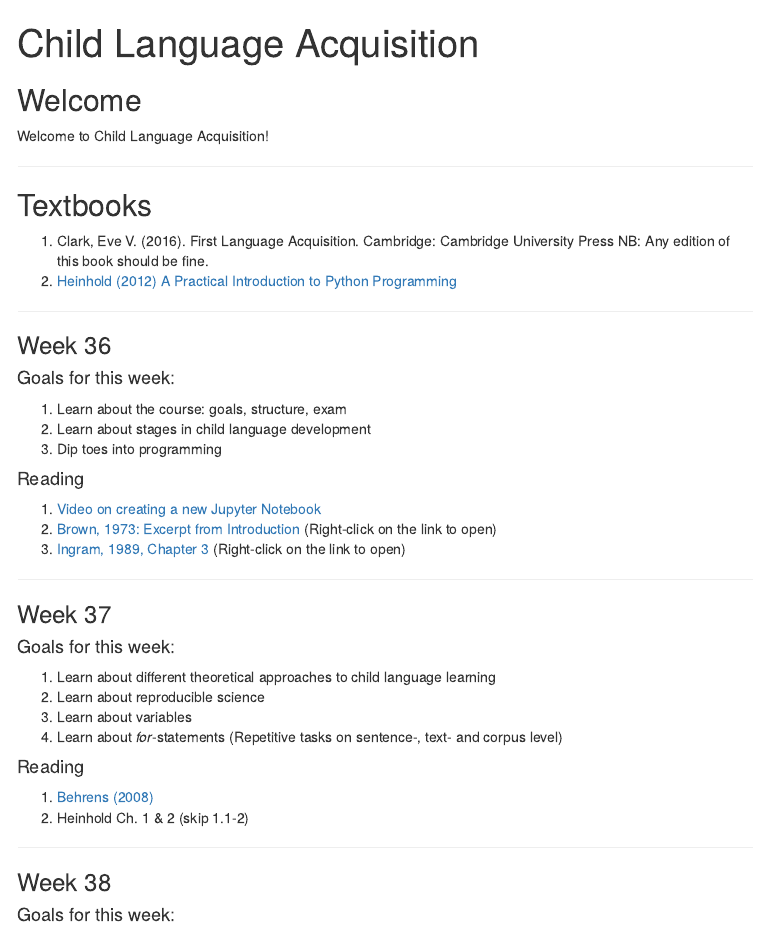
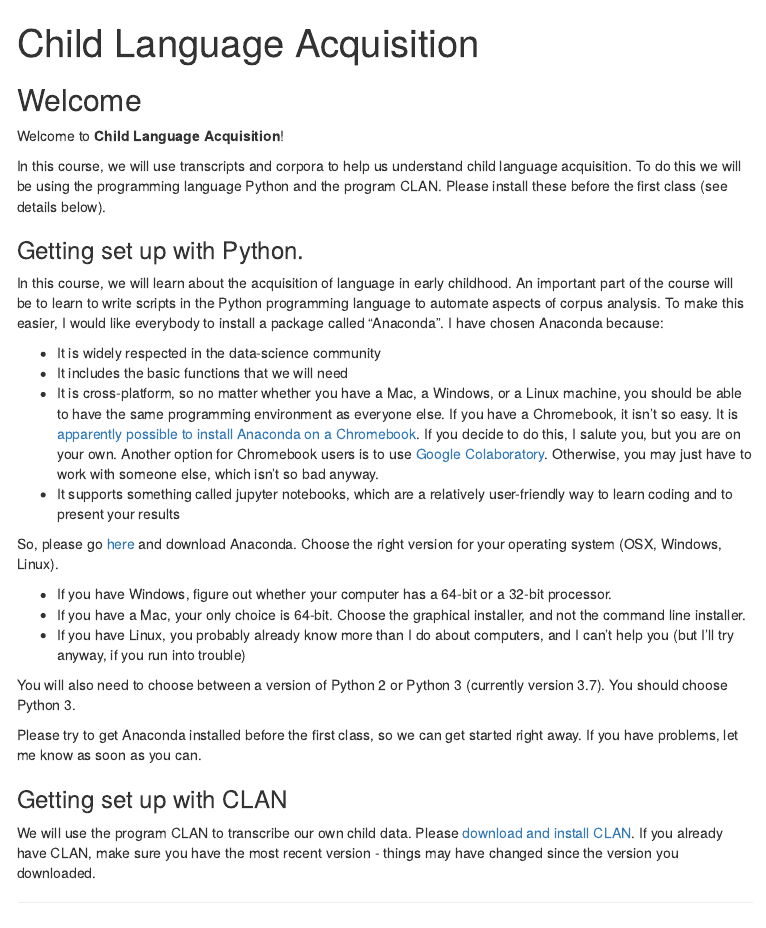
Before and after one commit to ethanweed/CLA_2019, an R Markdown document (index.Rmd): the page in a window 1100 px wide, from its top. The pictures show the output file index.html that the author committed with the source, opened offline; library style sheets and scripts come from the installed R packages; menus at the side of the page are left out.

Commit message:
added instructions for downloading anaconda and clan

````diff
--- a/index.Rmd
+++ b/index.Rmd
@@ -16,7 +16,33 @@ knitr::opts_chunk$set(echo = TRUE)
 ```
 
 ## Welcome
-Welcome to Child Language Acquisition!
+Welcome to **Child Language Acquisition**!
+
+In this course, we will use transcripts and corpora to help us understand child language acquisition. To do this we will be using the programming language Python and the program CLAN. Please install these before the first class (see details below).
+
+### Getting set up with Python.
+
+In this course, we will learn about the acquisition of language in early childhood. An important part of the course will be to learn to write scripts in the Python programming language to automate aspects of corpus analysis. To make this easier, I would like everybody to install a package called “Anaconda”. I have chosen Anaconda because:
+
+- It is widely respected in the data-science community
+- It includes the basic functions that we will need
+- It is cross-platform, so no matter whether you have a Mac, a Windows, or a Linux machine, you should be able to have the same programming environment as everyone else. If you have a Chromebook, it isn’t so easy. It is [apparently possible to install Anaconda on a Chromebook](https://wsvincent.com/install-python3-chromebook/). If you decide to do this, I salute you, but you are on your own. Another option for Chromebook users is to use [Google Colaboratory](https://colab.research.google.com/notebooks/welcome.ipynb). Otherwise, you may just have to work with someone else, which isn’t so bad anyway.
+- It supports something called jupyter notebooks, which are a relatively user-friendly way to learn coding and to present your results
+
+So, please go [here](https://www.anaconda.com/distribution/) and download Anaconda. Choose the right version for your operating system (OSX, Windows, Linux).
+
+- If you have Windows, figure out whether your computer has a 64-bit or a 32-bit processor.
+- If you have a Mac, your only choice is 64-bit.  Choose the graphical installer, and not the command line installer.
+- If you have Linux, you probably already know more than I do about computers, and I can’t help you (but I’ll try anyway, if you run into trouble)
+
+You will also need to choose between a version of Python 2 or Python 3 (currently version 3.7). You should choose Python 3.
+
+Please try to get Anaconda installed before the first class, so we can get started right away. If you have problems, let me know as soon as you can.
+
+### Getting set up with CLAN
+
+We will use the program CLAN to transcribe our own child data. Please [download and install CLAN](http://dali.talkbank.org/clan/). If you already have CLAN, make sure you have the most recent version - things may have changed since the version you downloaded.
+
 
 ----------------------------------------
 
````
Also changed, not shown: index.html.
